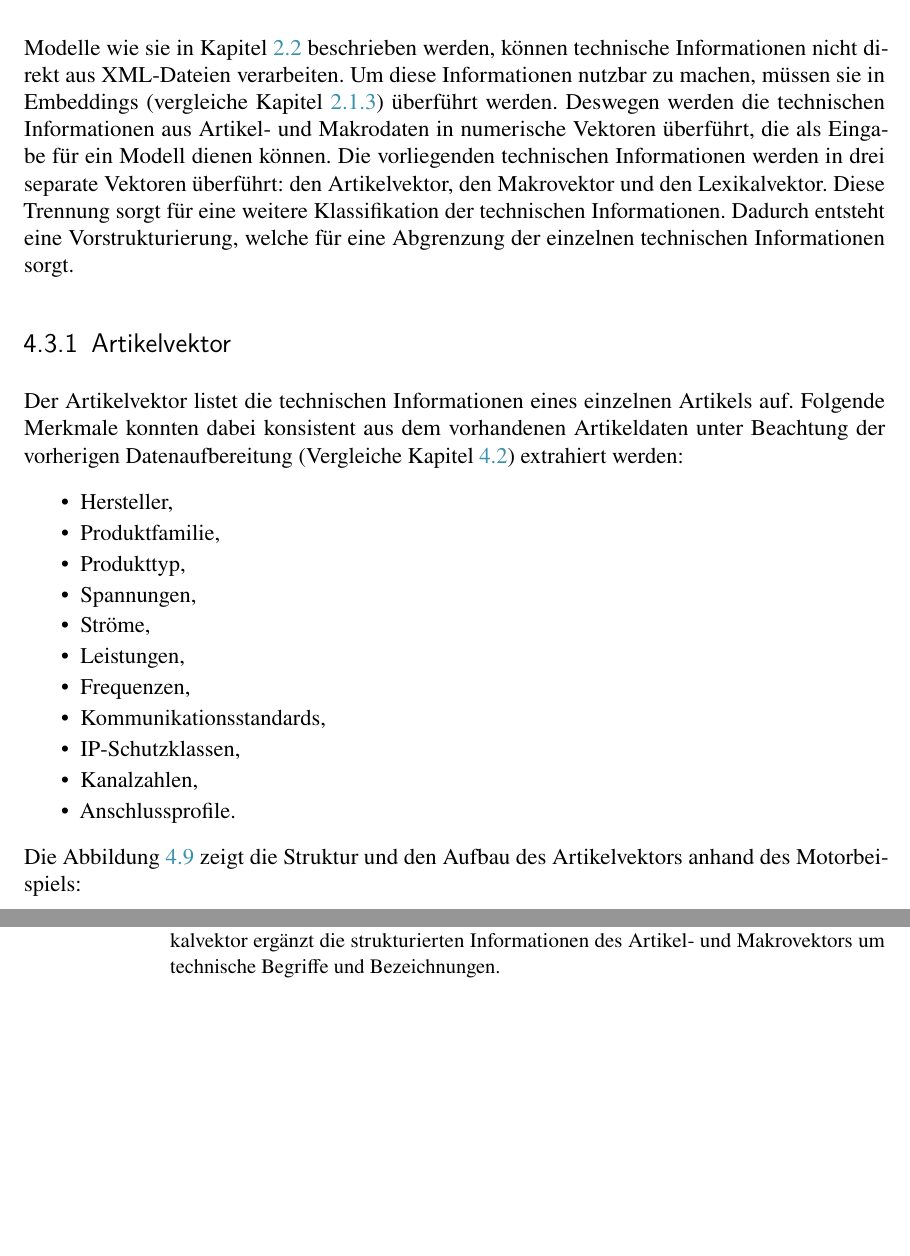
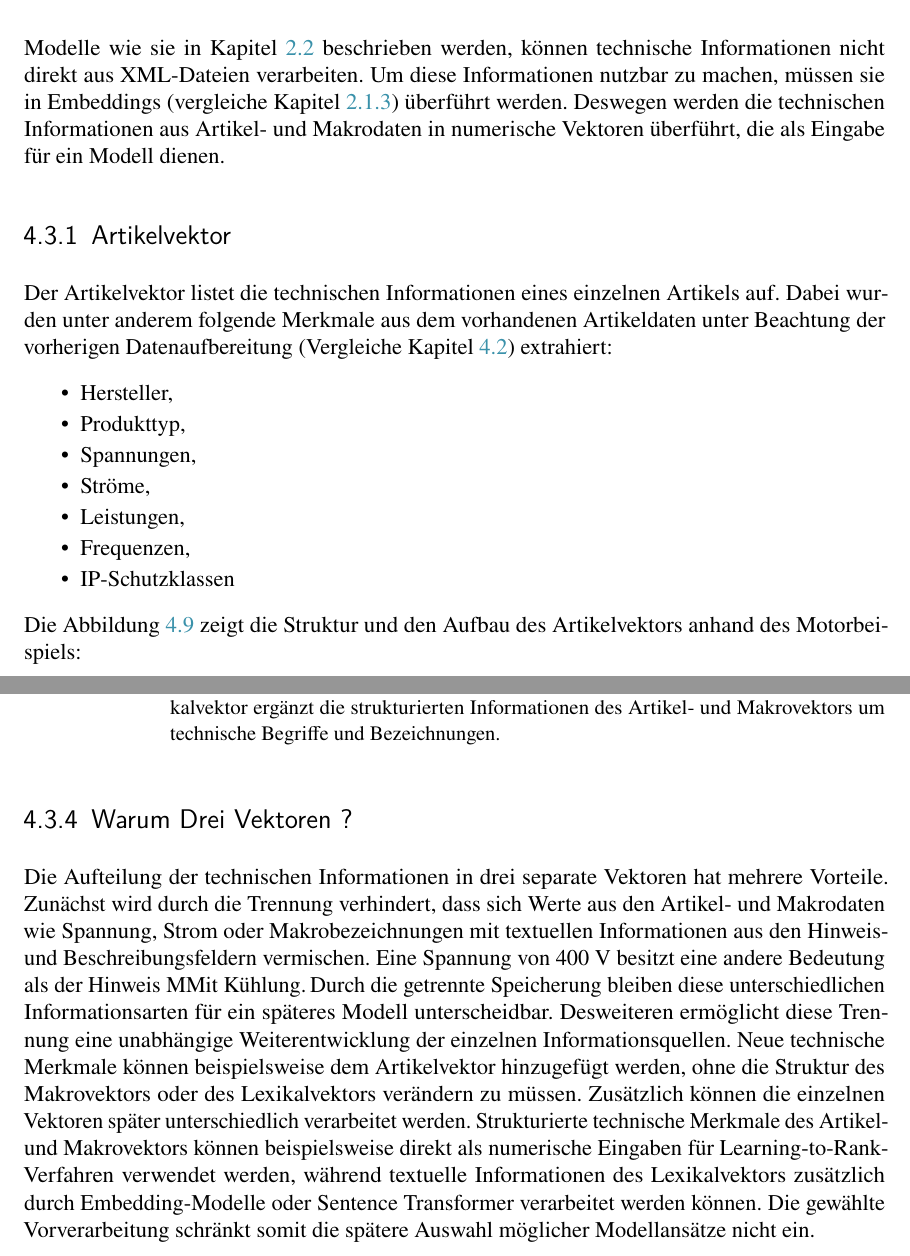
Before and after one commit to AndreasAlstetter/Bachelorarbeit, a LaTeX thesis (Bachelorarbeit.tex, which reads 01_kapitel/04_datenanalyse_und_trainingsvorbereitung.tex): two parts of pages 38 and 41 of 68 before the commit and two parts of pages 38 and 41 of 69 after it, joined at a grey line, cut so that both start at the same text, the shorter picture padded with empty space. The pictures show the PDF file Bachelorarbeit.pdf that the author committed with the source.

Commit message:
Korrekturlesen Kapitel 4 Makrovektor

```diff
--- a/01_kapitel/04_datenanalyse_und_trainingsvorbereitung.tex
+++ b/01_kapitel/04_datenanalyse_und_trainingsvorbereitung.tex
@@ -449,29 +449,22 @@ reduziert.
 
 Modelle wie sie in Kapitel \ref{sec:modellansätze} beschrieben werden, können technische Informationen nicht direkt aus XML-Dateien verarbeiten.
 Um diese Informationen nutzbar zu machen, müssen sie in Embeddings (vergleiche Kapitel \ref{sec:vom_vektor_zum_embedding}) überführt werden.
-Deswegen werden die technischen Informationen aus Artikel- und Makrodaten in numerische Vektoren überführt, die als Eingabe für ein Modell dienen können.
-Die vorliegenden technischen Informationen werden in drei separate Vektoren überführt: den Artikelvektor, den Makrovektor und den Lexikalvektor.
-Diese Trennung sorgt für eine weitere Klassifikation der technischen Informationen.
-Dadurch entsteht eine Vorstrukturierung, welche für eine Abgrenzung der einzelnen technischen Informationen sorgt.
+Deswegen werden die technischen Informationen aus Artikel- und Makrodaten in numerische Vektoren überführt, die als Eingabe für ein Modell dienen.
 
 
 \subsection{Artikelvektor}
 
 Der Artikelvektor listet die technischen Informationen eines einzelnen Artikels auf.
-Folgende Merkmale konnten dabei konsistent aus dem vorhandenen Artikeldaten unter Beachtung der vorherigen Datenaufbereitung (Vergleiche Kapitel \ref{sec:datenaufbereitung}) extrahiert werden:
+Dabei wurden unter anderem folgende Merkmale aus dem vorhandenen Artikeldaten unter Beachtung der vorherigen Datenaufbereitung (Vergleiche Kapitel \ref{sec:datenaufbereitung}) extrahiert:
 
 \begin{itemize}
     \item Hersteller,
-    \item Produktfamilie,
     \item Produkttyp,
     \item Spannungen,
     \item Ströme,
     \item Leistungen,
     \item Frequenzen,
-    \item Kommunikationsstandards,
-    \item IP-Schutzklassen,
-    \item Kanalzahlen,
-    \item Anschlussprofile.
+    \item IP-Schutzklassen
 \end{itemize}
 
 Die Abbildung \ref{fig:artikelvektor} zeigt die Struktur und den Aufbau des Artikelvektors anhand des Motorbeispiels:
@@ -638,6 +631,16 @@ Abbildung \ref{fig:lexikalvektor} stellt die Erstellung des Lexikalvektors für
         \label{fig:lexikalvektor}
         \end{figure}
 
+\subsection{Warum Drei Vektoren ?}
+
+Die Aufteilung der technischen Informationen in drei separate Vektoren hat mehrere Vorteile.
+Zunächst wird durch die Trennung verhindert, dass sich Werte aus den Artikel- und Makrodaten wie Spannung, Strom oder Makrobezeichnungen mit textuellen Informationen aus den Hinweis- und Beschreibungsfeldern vermischen.
+Eine Spannung von 400 V besitzt eine andere Bedeutung als der Hinweis "Mit Kühlung". Durch die getrennte Speicherung bleiben diese unterschiedlichen Informationsarten für ein späteres Modell unterscheidbar.
+Desweiteren ermöglicht diese Trennung eine unabhängige Weiterentwicklung der einzelnen Informationsquellen. Neue technische Merkmale können beispielsweise dem Artikelvektor hinzugefügt werden,
+ohne die Struktur des Makrovektors oder des Lexikalvektors verändern zu müssen. Zusätzlich können die einzelnen Vektoren später unterschiedlich verarbeitet werden.
+Strukturierte technische Merkmale des Artikel- und Makrovektors können beispielsweise direkt als numerische Eingaben für Learning-to-Rank-Verfahren verwendet werden,
+während textuelle Informationen des Lexikalvektors zusätzlich durch Embedding-Modelle oder Sentence Transformer verarbeitet werden können.
+Die gewählte Vorverarbeitung schränkt somit die spätere Auswahl möglicher Modellansätze nicht ein.
 
 \section{Erstellung des Datensplits}
 \subsection{Trainings-, Validierungs- und Testdaten}
```
Also changed, not shown: Bachelorarbeit.pdf, 01_kapitel/04_datenanalyse_und_trainingsvorbereitung.tex (28 more changed lines), 7 other files.
